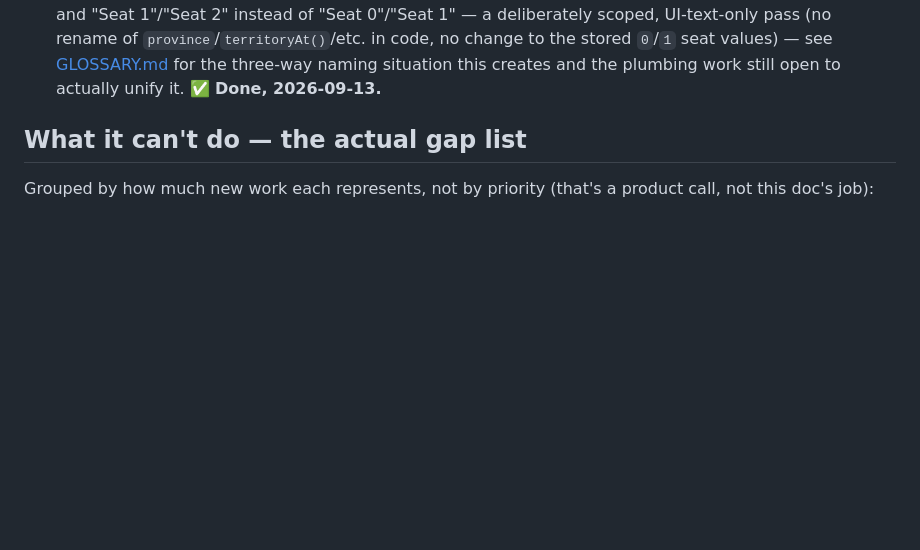
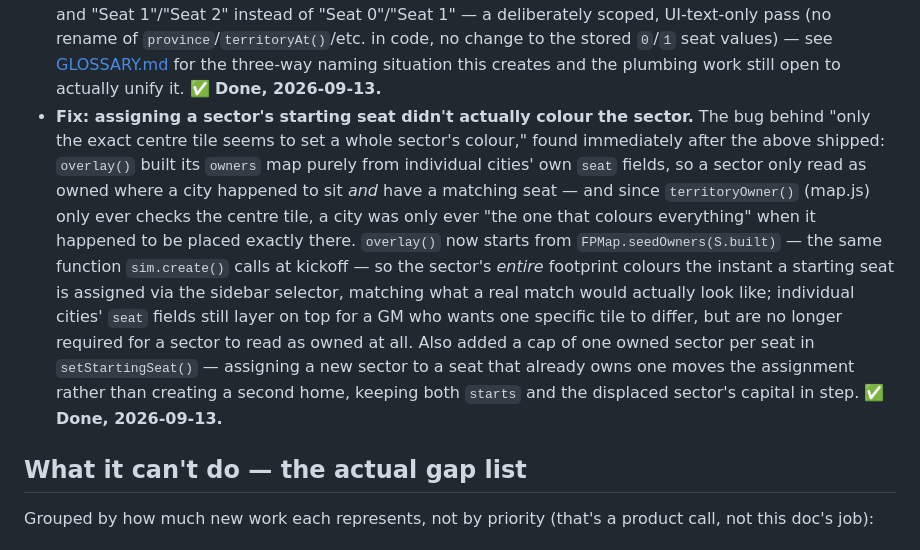
Before and after one commit to Synxpsis/supremacylive, a Markdown page: docs/EDITOR_UPGRADE.md, the part around the change. GitHub-like rendering; blank space fills up the shorter version.

Commit message:
Document the sector-coloring fix
Co-Authored-By: Claude Sonnet 5 <noreply@anthropic.com>
Claude-Session: https://claude.ai/code/session_01LtCLoFZruvQmvH5ir71TUB

```diff
--- a/docs/EDITOR_UPGRADE.md
+++ b/docs/EDITOR_UPGRADE.md
@@ -80,6 +80,19 @@ as of 2026-09-12 (`ba103ce`, `a4c2834`); the rest are still open.
   deliberately scoped, UI-text-only pass (no rename of `province`/`territoryAt()`/etc. in code, no
   change to the stored `0`/`1` seat values) — see [GLOSSARY.md](GLOSSARY.md) for the three-way naming
   situation this creates and the plumbing work still open to actually unify it. ✅ **Done, 2026-09-13.**
+- **Fix: assigning a sector's starting seat didn't actually colour the sector.** The bug behind
+  "only the exact centre tile seems to set a whole sector's colour," found immediately after the above
+  shipped: `overlay()` built its `owners` map purely from individual cities' own `seat` fields, so a
+  sector only read as owned where a city happened to sit *and* have a matching seat — and since
+  `territoryOwner()` (map.js) only ever checks the centre tile, a city was only ever "the one that
+  colours everything" when it happened to be placed exactly there. `overlay()` now starts from
+  `FPMap.seedOwners(S.built)` — the same function `sim.create()` calls at kickoff — so the sector's
+  *entire* footprint colours the instant a starting seat is assigned via the sidebar selector, matching
+  what a real match would actually look like; individual cities' `seat` fields still layer on top for a
+  GM who wants one specific tile to differ, but are no longer required for a sector to read as owned at
+  all. Also added a cap of one owned sector per seat in `setStartingSeat()` — assigning a new sector to
+  a seat that already owns one moves the assignment rather than creating a second home, keeping both
+  `starts` and the displaced sector's capital in step. ✅ **Done, 2026-09-13.**
 
 ## What it can't do — the actual gap list
 
```
Also changed, not shown: docs/KNOWN_ISSUES.md (+1 -0 lines), docs/MAP_SYSTEM.md (+10 -2 lines).
